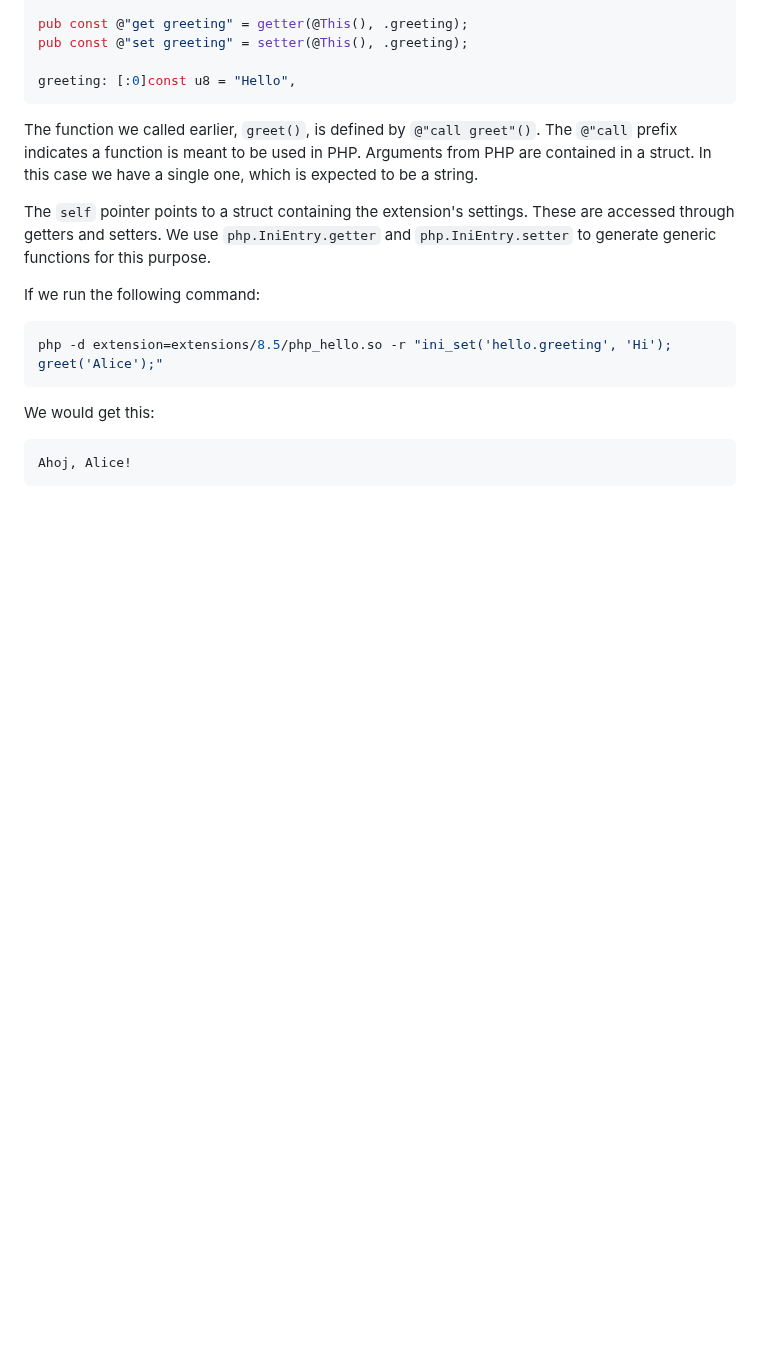
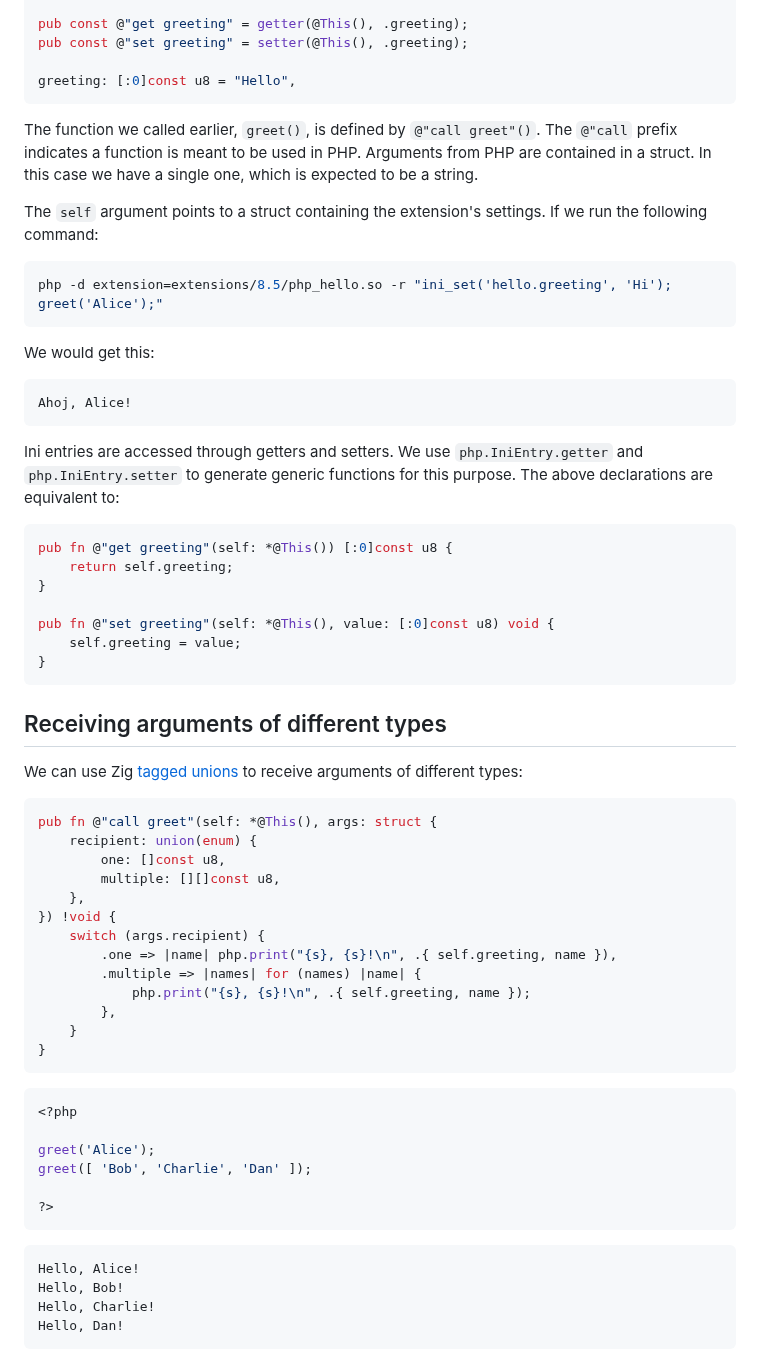
Before and after one commit to chung-leong/zig-php-ext, a Markdown page: README.md, the part around one of its changes. GitHub-like rendering; blank space fills up the shorter version.

````diff
--- a/README.md
+++ b/README.md
@@ -100,11 +111,7 @@ The function we called earlier, `greet()`, is defined by `@"call greet"()`. The
 a function is meant to be used in PHP. Arguments from PHP are contained in a struct. In this case
 we have a single one, which is expected to be a string.
 
-The `self` pointer points to a struct containing the extension's settings. These are accessed through
-getters and setters. We use `php.IniEntry.getter` and `php.IniEntry.setter` to generate generic
-functions for this purpose.
-
-If we run the following command:
+The `self` argument points to a struct containing the extension's settings. If we run the following command:
 
 ```sh
 php -d extension=extensions/8.5/php_hello.so -r "ini_set('hello.greeting', 'Hi'); greet('Alice');"
@@ -115,3 +122,53 @@ We would get this:
 ```
 Ahoj, Alice!
 ```
+
+Ini entries are accessed through getters and setters. We use `php.IniEntry.getter` and
+`php.IniEntry.setter` to generate generic functions for this purpose. The above declarations are
+equivalent to:
+
+```zig
+pub fn @"get greeting"(self: *@This()) [:0]const u8 {
+    return self.greeting;
+}
+
+pub fn @"set greeting"(self: *@This(), value: [:0]const u8) void {
+    self.greeting = value;
+}
+```
+
+## Receiving arguments of different types
+
+We can use Zig [tagged unions](https://ziglang.org/documentation/0.17.0/#Tagged-union) to receive
+arguments of different types:
+
+```zig
+pub fn @"call greet"(self: *@This(), args: struct {
+    recipient: union(enum) {
+        one: []const u8,
+        multiple: [][]const u8,
+    },
+}) !void {
+    switch (args.recipient) {
+        .one => |name| php.print("{s}, {s}!\n", .{ self.greeting, name }),
+        .multiple => |names| for (names) |name| {
+            php.print("{s}, {s}!\n", .{ self.greeting, name });
+        },
+    }
+}
+```
+```php
+<?php
+
+greet('Alice');
+greet([ 'Bob', 'Charlie', 'Dan' ]);
+
+?>
+```
+```
+Hello, Alice!
+Hello, Bob!
+Hello, Charlie!
+Hello, Dan!
+```
+
````
Also changed, not shown: other parts of README.md (+54 -7 lines), img/menu-os.png (added), img/menu.png (added), 14 other files.
